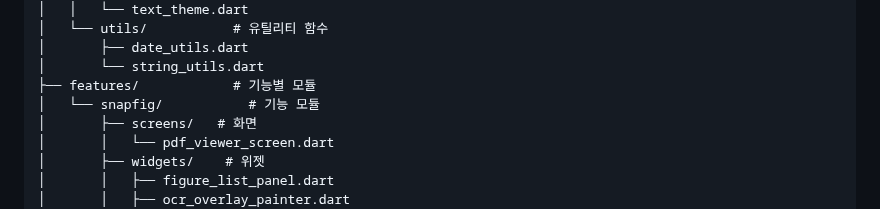
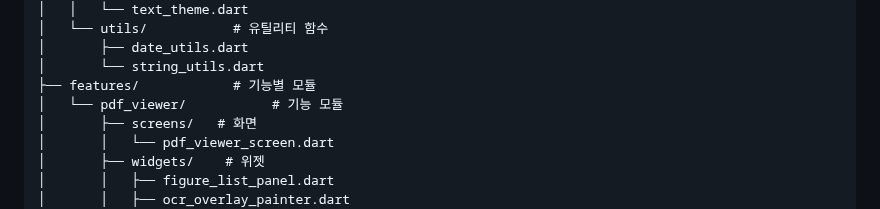
Before and after one commit to CommitBang/Frontend, a Markdown page: README.md, the part around the change. GitHub-like rendering.

Commit message:
docs: README의 디렉토리 부분 수정

```diff
--- a/README.md
+++ b/README.md
@@ -29,7 +29,7 @@ lib/
 │       ├── date_utils.dart
 │       └── string_utils.dart
 ├── features/            # 기능별 모듈
-│   └── snapfig/           # 기능 모듈
+│   └── pdf_viewer/           # 기능 모듈
 │       ├── screens/   # 화면
 │       │   └── pdf_viewer_screen.dart
 │       ├── widgets/    # 위젯
```
